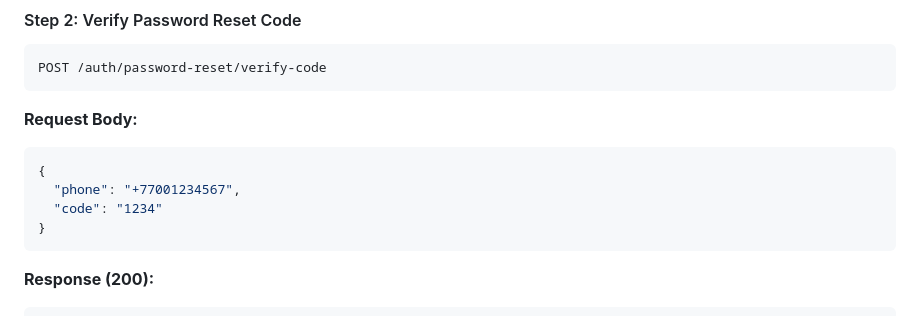
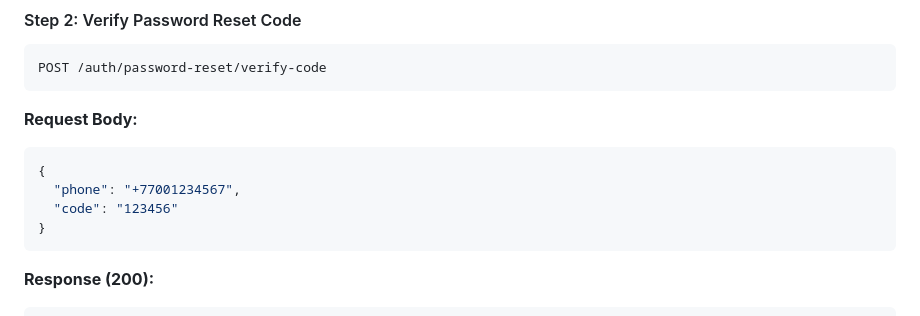
Before and after one commit to DosmukhanbetAbilkhanov/gotutus-API, a Markdown page: .ai/api-docs.md, the part around the change. Rendered like a GitHub page.

Commit message:
api docs updated

````diff
--- a/.ai/api-docs.md
+++ b/.ai/api-docs.md
@@ -227,7 +227,7 @@ POST /auth/password-reset/verify-code
 ```json
 {
   "phone": "+77001234567",
-  "code": "1234"
+  "code": "123456"
 }
 ```
 
````
